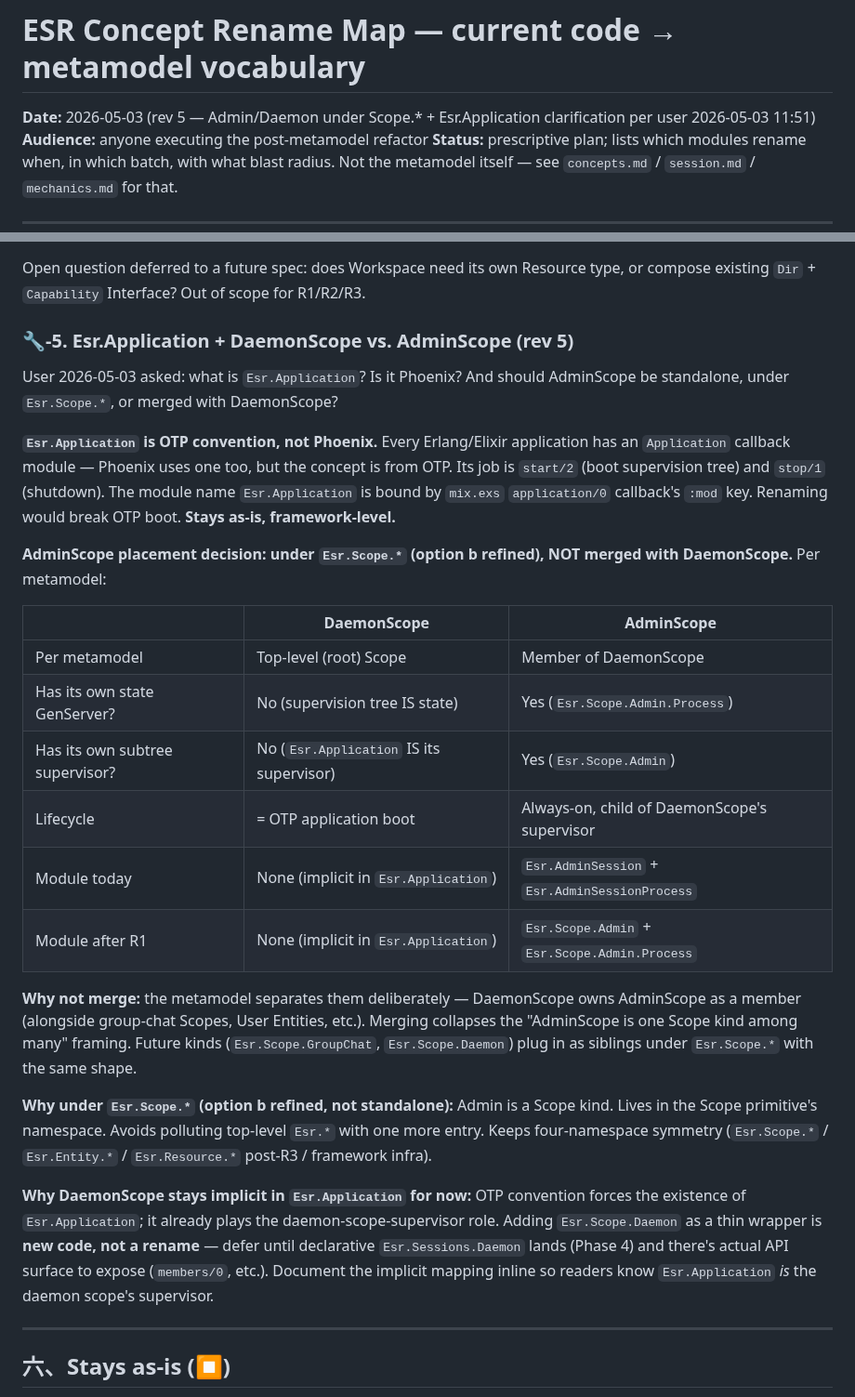
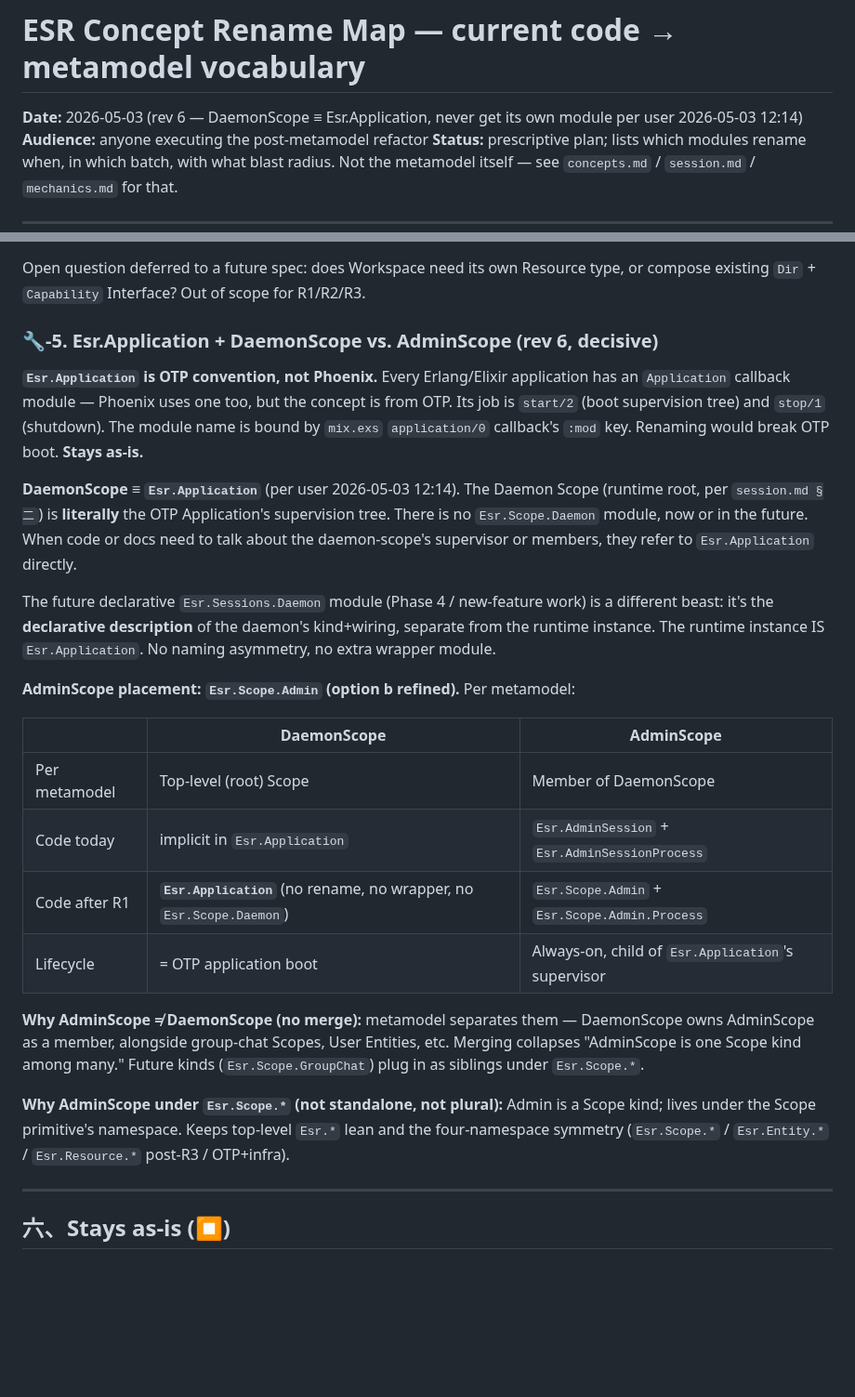
Before and after one commit to ezagent42/esr, a Markdown page: docs/notes/concept-rename-map.md, 2 parts joined by grey strips. Shown at 93% size. Drawn GitHub-style; blank space fills up the shorter version.

Commit message:
docs(notes): concept-rename-map rev 6 — DaemonScope ≡ Esr.Application, no separate module ever
Per user 2026-05-03 12:14: DaemonScope is literally Esr.Application
(OTP application supervision tree). No Esr.Scope.Daemon module now,
no future plan to add one. The future declarative Esr.Sessions.Daemon
(Phase 4) is separate — that's the kind+wiring description, distinct
from the runtime instance which IS Esr.Application.

Scrubbed stale "future Esr.Scope.Daemon" reference from §三 Phase 1
table; rewrote §🔧-5 to be decisive instead of hedged.

Co-Authored-By: Claude Opus 4.7 (1M context) <noreply@anthropic.com>

```diff
--- a/docs/notes/concept-rename-map.md
+++ b/docs/notes/concept-rename-map.md
@@ -1,6 +1,6 @@
 # ESR Concept Rename Map — current code → metamodel vocabulary
 
-**Date:** 2026-05-03 (rev 5 — Admin/Daemon under Scope.* + Esr.Application clarification per user 2026-05-03 11:51)
+**Date:** 2026-05-03 (rev 6 — DaemonScope ≡ Esr.Application, never get its own module per user 2026-05-03 12:14)
 **Audience:** anyone executing the post-metamodel refactor
 **Status:** prescriptive plan; lists which modules rename when, in which batch, with what blast radius. Not the metamodel itself — see `concepts.md` / `session.md` / `mechanics.md` for that.
 
@@ -144,28 +144,26 @@ After R3 (Resource-namespace consolidation; see §三-bis below), `Esr.Workspace
 
 Open question deferred to a future spec: does Workspace need its own Resource type, or compose existing `Dir` + `Capability` Interface? Out of scope for R1/R2/R3.
 
-### 🔧-5. Esr.Application + DaemonScope vs. AdminScope (rev 5)
+### 🔧-5. Esr.Application + DaemonScope vs. AdminScope (rev 6, decisive)
 
-User 2026-05-03 asked: what is `Esr.Application`? Is it Phoenix? And should AdminScope be standalone, under `Esr.Scope.*`, or merged with DaemonScope?
+**`Esr.Application` is OTP convention, not Phoenix.** Every Erlang/Elixir application has an `Application` callback module — Phoenix uses one too, but the concept is from OTP. Its job is `start/2` (boot supervision tree) and `stop/1` (shutdown). The module name is bound by `mix.exs` `application/0` callback's `:mod` key. Renaming would break OTP boot. **Stays as-is.**
 
-**`Esr.Application` is OTP convention, not Phoenix.** Every Erlang/Elixir application has an `Application` callback module — Phoenix uses one too, but the concept is from OTP. Its job is `start/2` (boot supervision tree) and `stop/1` (shutdown). The module name `Esr.Application` is bound by `mix.exs` `application/0` callback's `:mod` key. Renaming would break OTP boot. **Stays as-is, framework-level.**
+**DaemonScope ≡ `Esr.Application`** (per user 2026-05-03 12:14). The Daemon Scope (runtime root, per `session.md §二`) is **literally** the OTP Application's supervision tree. There is no `Esr.Scope.Daemon` module, now or in the future. When code or docs need to talk about the daemon-scope's supervisor or members, they refer to `Esr.Application` directly.
 
-**AdminScope placement decision: under `Esr.Scope.*` (option b refined), NOT merged with DaemonScope.** Per metamodel:
+The future declarative `Esr.Sessions.Daemon` module (Phase 4 / new-feature work) is a different beast: it's the **declarative description** of the daemon's kind+wiring, separate from the runtime instance. The runtime instance IS `Esr.Application`. No naming asymmetry, no extra wrapper module.
+
+**AdminScope placement: `Esr.Scope.Admin` (option b refined).** Per metamodel:
 
 | | DaemonScope | AdminScope |
 |---|---|---|
 | Per metamodel | Top-level (root) Scope | Member of DaemonScope |
-| Has its own state GenServer? | No (supervision tree IS state) | Yes (`Esr.Scope.Admin.Process`) |
-| Has its own subtree supervisor? | No (`Esr.Application` IS its supervisor) | Yes (`Esr.Scope.Admin`) |
-| Lifecycle | = OTP application boot | Always-on, child of DaemonScope's supervisor |
-| Module today | None (implicit in `Esr.Application`) | `Esr.AdminSession` + `Esr.AdminSessionProcess` |
-| Module after R1 | None (implicit in `Esr.Application`) | `Esr.Scope.Admin` + `Esr.Scope.Admin.Process` |
+| Code today | implicit in `Esr.Application` | `Esr.AdminSession` + `Esr.AdminSessionProcess` |
+| Code after R1 | **`Esr.Application`** (no rename, no wrapper, no `Esr.Scope.Daemon`) | `Esr.Scope.Admin` + `Esr.Scope.Admin.Process` |
+| Lifecycle | = OTP application boot | Always-on, child of `Esr.Application`'s supervisor |
 
-**Why not merge:** the metamodel separates them deliberately — DaemonScope owns AdminScope as a member (alongside group-chat Scopes, User Entities, etc.). Merging collapses the "AdminScope is one Scope kind among many" framing. Future kinds (`Esr.Scope.GroupChat`, `Esr.Scope.Daemon`) plug in as siblings under `Esr.Scope.*` with the same shape.
+**Why AdminScope ≠ DaemonScope (no merge):** metamodel separates them — DaemonScope owns AdminScope as a member, alongside group-chat Scopes, User Entities, etc. Merging collapses "AdminScope is one Scope kind among many." Future kinds (`Esr.Scope.GroupChat`) plug in as siblings under `Esr.Scope.*`.
 
-**Why under `Esr.Scope.*` (option b refined, not standalone):** Admin is a Scope kind. Lives in the Scope primitive's namespace. Avoids polluting top-level `Esr.*` with one more entry. Keeps four-namespace symmetry (`Esr.Scope.*` / `Esr.Entity.*` / `Esr.Resource.*` post-R3 / framework infra).
-
-**Why DaemonScope stays implicit in `Esr.Application` for now:** OTP convention forces the existence of `Esr.Application`; it already plays the daemon-scope-supervisor role. Adding `Esr.Scope.Daemon` as a thin wrapper is **new code, not a rename** — defer until declarative `Esr.Sessions.Daemon` lands (Phase 4) and there's actual API surface to expose (`members/0`, etc.). Document the implicit mapping inline so readers know `Esr.Application` _is_ the daemon scope's supervisor.
+**Why AdminScope under `Esr.Scope.*` (not standalone, not plural):** Admin is a Scope kind; lives under the Scope primitive's namespace. Keeps top-level `Esr.*` lean and the four-namespace symmetry (`Esr.Scope.*` / `Esr.Entity.*` / `Esr.Resource.*` post-R3 / OTP+infra).
 
 ---
 
```
Also changed, not shown: other parts of docs/notes/concept-rename-map.md (+1 -1 lines).
